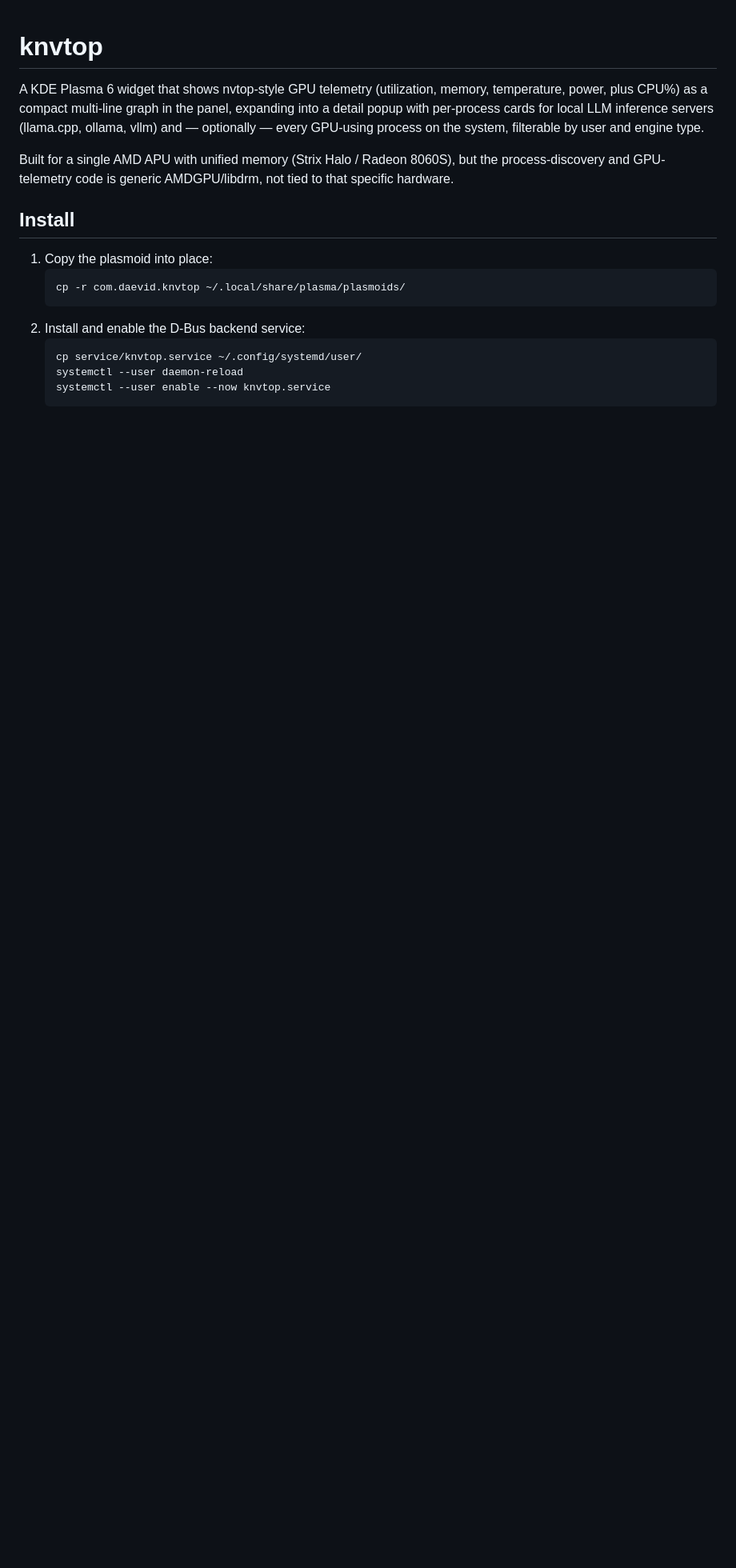
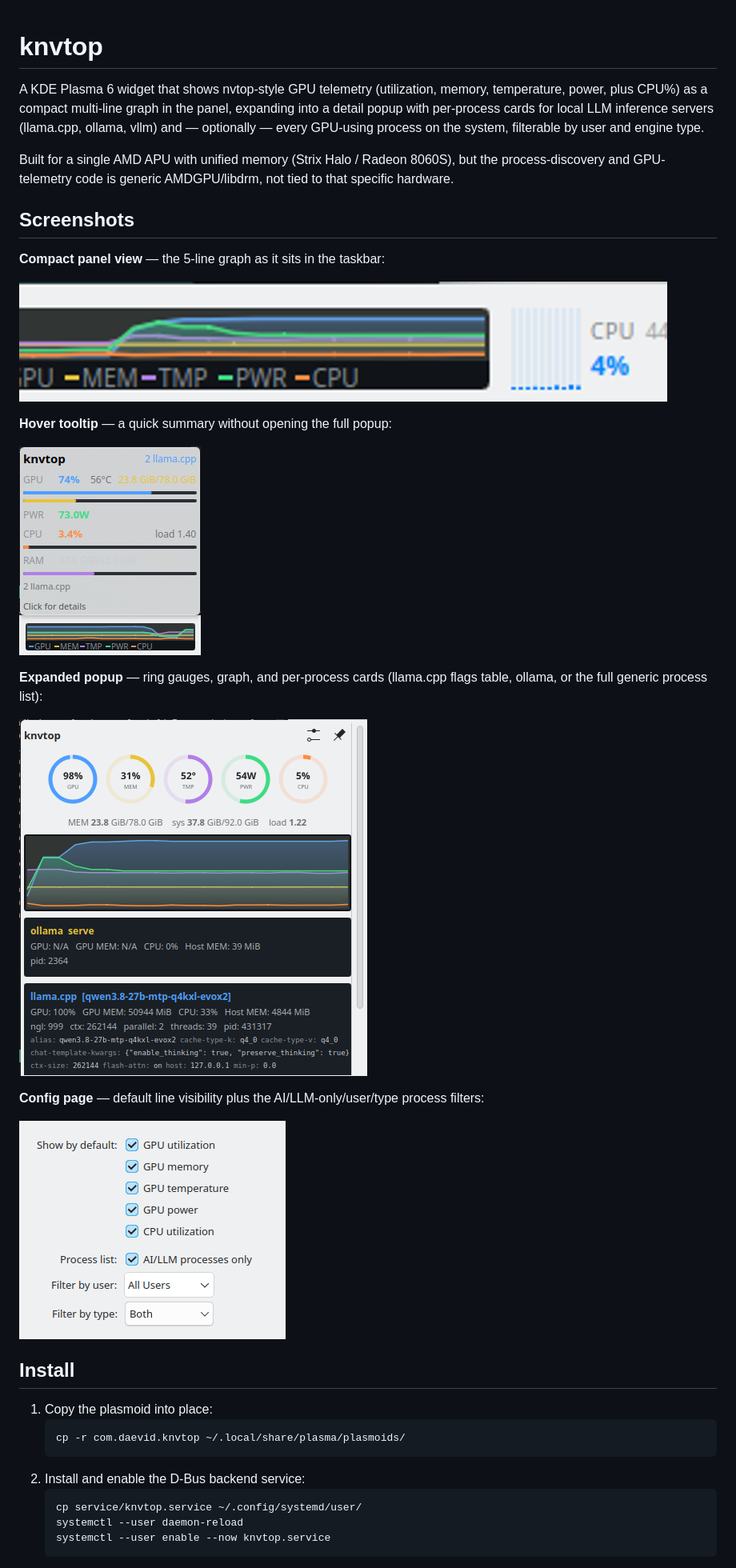
Before and after one commit to DAE51D/knvtop, a Markdown page: README.md, the part around the change. Shown at 80% size. GitHub-like rendering; pictures changed too: screenshots/config-page.png (added), screenshots/popup-expanded.png (added), screenshots/tooltip.png (added); blank space fills up the shorter version.

```diff
--- a/README.md
+++ b/README.md
@@ -9,6 +9,26 @@ GPU-using process on the system, filterable by user and engine type.
 Built for a single AMD APU with unified memory (Strix Halo / Radeon 8060S),
 but the process-discovery and GPU-telemetry code is generic AMDGPU/libdrm,
 not tied to that specific hardware.
+
+## Screenshots
+
+**Compact panel view** — the 5-line graph as it sits in the taskbar:
+
+![Compact panel view](screenshots/compact-panel.png)
+
+**Hover tooltip** — a quick summary without opening the full popup:
+
+![Hover tooltip](screenshots/tooltip.png)
+
+**Expanded popup** — ring gauges, graph, and per-process cards (llama.cpp
+flags table, ollama, or the full generic process list):
+
+![Expanded popup](screenshots/popup-expanded.png)
+
+**Config page** — default line visibility plus the AI/LLM-only/user/type
+process filters:
+
+![Config page](screenshots/config-page.png)
 
 ## Install
 
```
Also changed, not shown: PUBLISH.md (+4 -6 lines), STORE_LISTING.md (+4 -3 lines).
